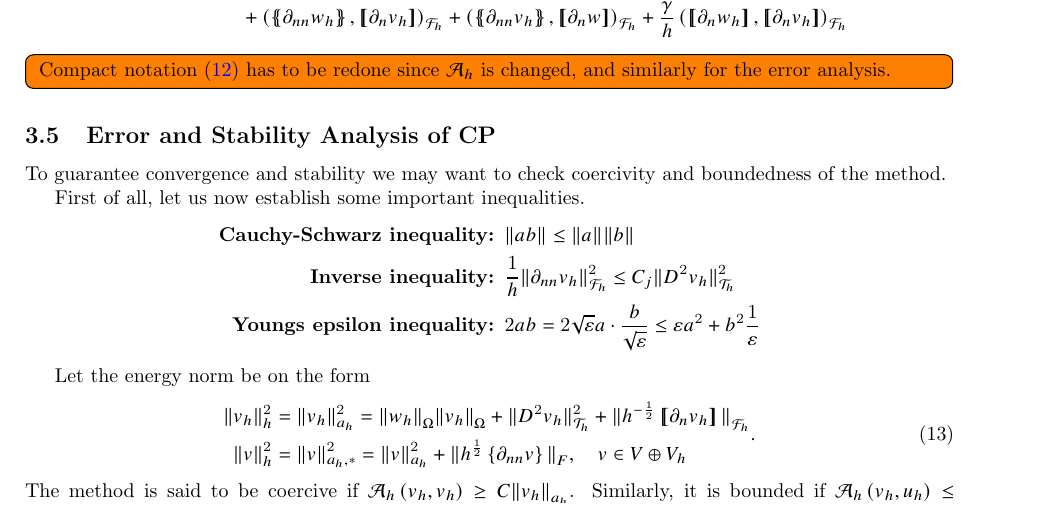
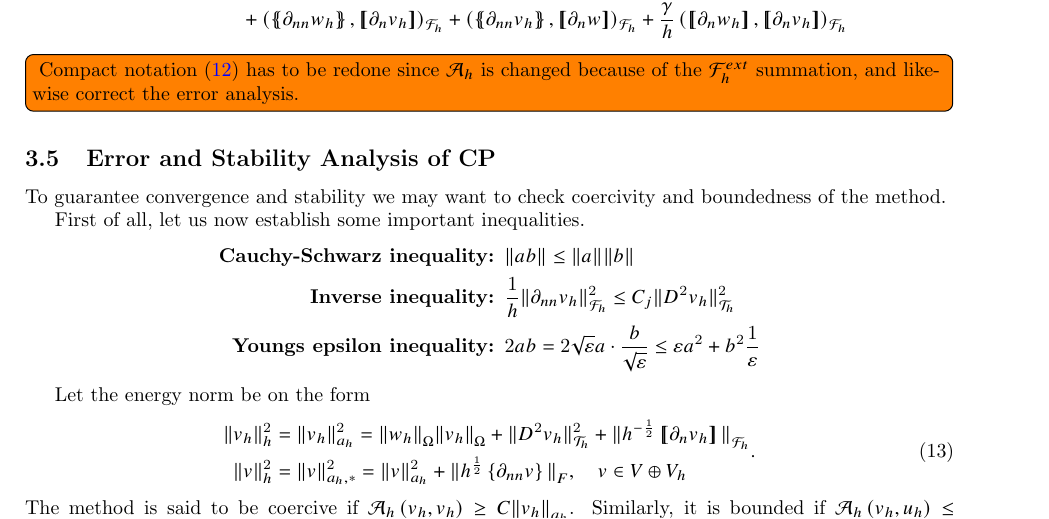
Before and after one commit to isakhammer/master_thesis, a LaTeX document (latex/main.tex, which reads latex/CIP.tex): part of page 8 of 13, cut so that both start at the same text. Compiled offline with pdfLaTeX.

Commit message:
Corrected the note

```diff
--- a/latex/CIP.tex
+++ b/latex/CIP.tex
@@ -285,7 +285,7 @@ We may introduce the compact notation of \eqref{eq:CP_A_h_1}.
 \end{split}
 \end{equation}
 
-\todo[inline]{ Compact notation \eqref{eq:CP_A_h}  has to be redone since $\mathcal{A} _{h} $ is changed, and similarly for the error analysis.}
+\todo[inline]{ Compact notation \eqref{eq:CP_A_h}  has to be redone since $\mathcal{A} _{h} $ is changed because of the $\mathcal{F}_{h}^{ext}$ summation, and likewise correct the error analysis.}
 
 \subsection{Error and Stability Analysis of CP}%
 \label{sub:error_and_stability_analysis_of_c0ip}
```
